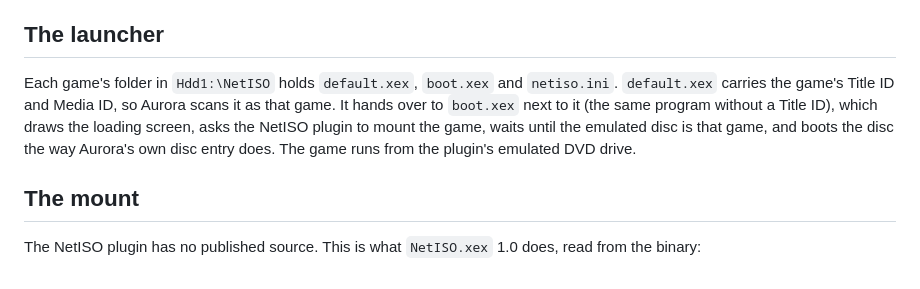
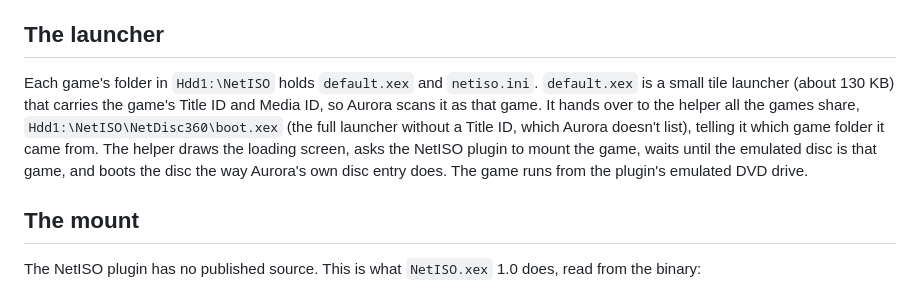
Before and after one commit to marcusisdahl/NetDisc360, a Markdown page: docs/how-it-works.md, the part around the change. Drawn GitHub-style.

```diff
--- a/docs/how-it-works.md
+++ b/docs/how-it-works.md
@@ -4,7 +4,7 @@ What happens on the console when you pick a game, and what `NetIsoTiles.xex` cha
 
 ## The launcher
 
-Each game's folder in `Hdd1:\NetISO` holds `default.xex`, `boot.xex` and `netiso.ini`. `default.xex` carries the game's Title ID and Media ID, so Aurora scans it as that game. It hands over to `boot.xex` next to it (the same program without a Title ID), which draws the loading screen, asks the NetISO plugin to mount the game, waits until the emulated disc is that game, and boots the disc the way Aurora's own disc entry does. The game runs from the plugin's emulated DVD drive.
+Each game's folder in `Hdd1:\NetISO` holds `default.xex` and `netiso.ini`. `default.xex` is a small tile launcher (about 130 KB) that carries the game's Title ID and Media ID, so Aurora scans it as that game. It hands over to the helper all the games share, `Hdd1:\NetISO\NetDisc360\boot.xex` (the full launcher without a Title ID, which Aurora doesn't list), telling it which game folder it came from. The helper draws the loading screen, asks the NetISO plugin to mount the game, waits until the emulated disc is that game, and boots the disc the way Aurora's own disc entry does. The game runs from the plugin's emulated DVD drive.
 
 ## The mount
 
```
Also changed, not shown: README.md (+7 -7 lines).
